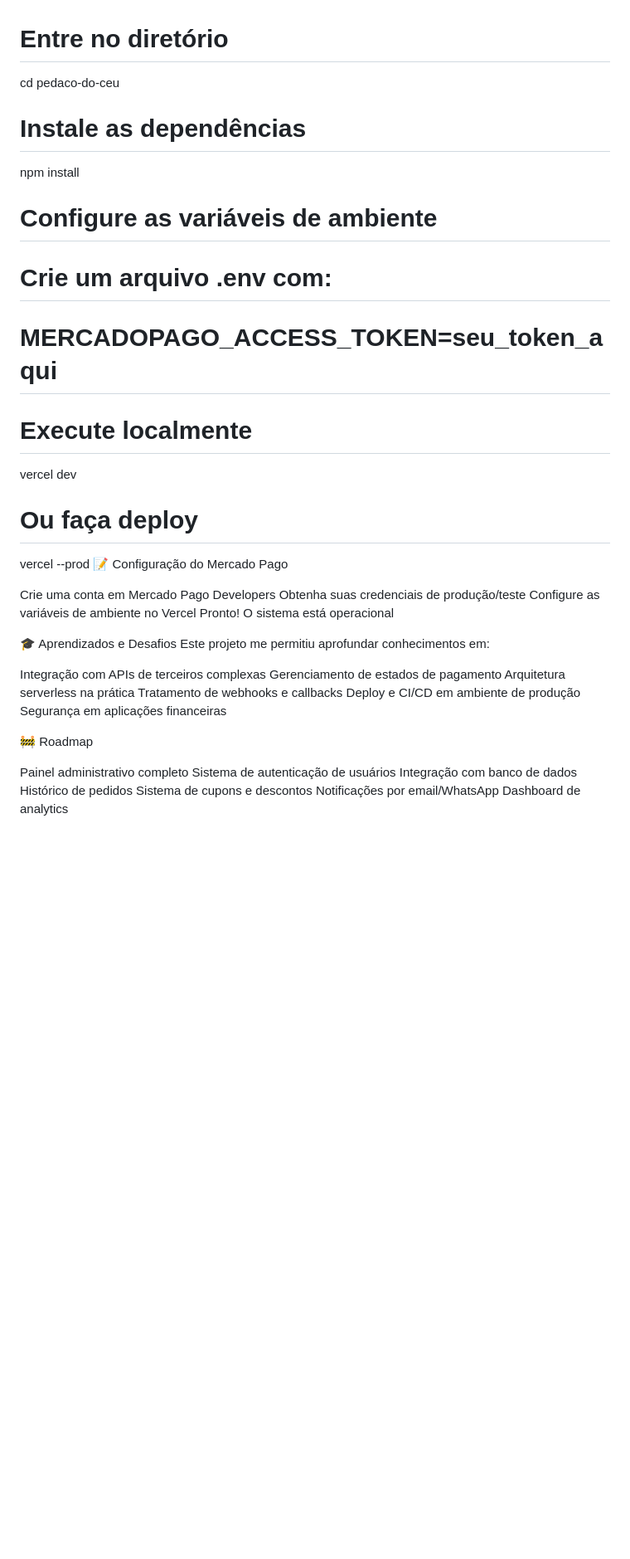
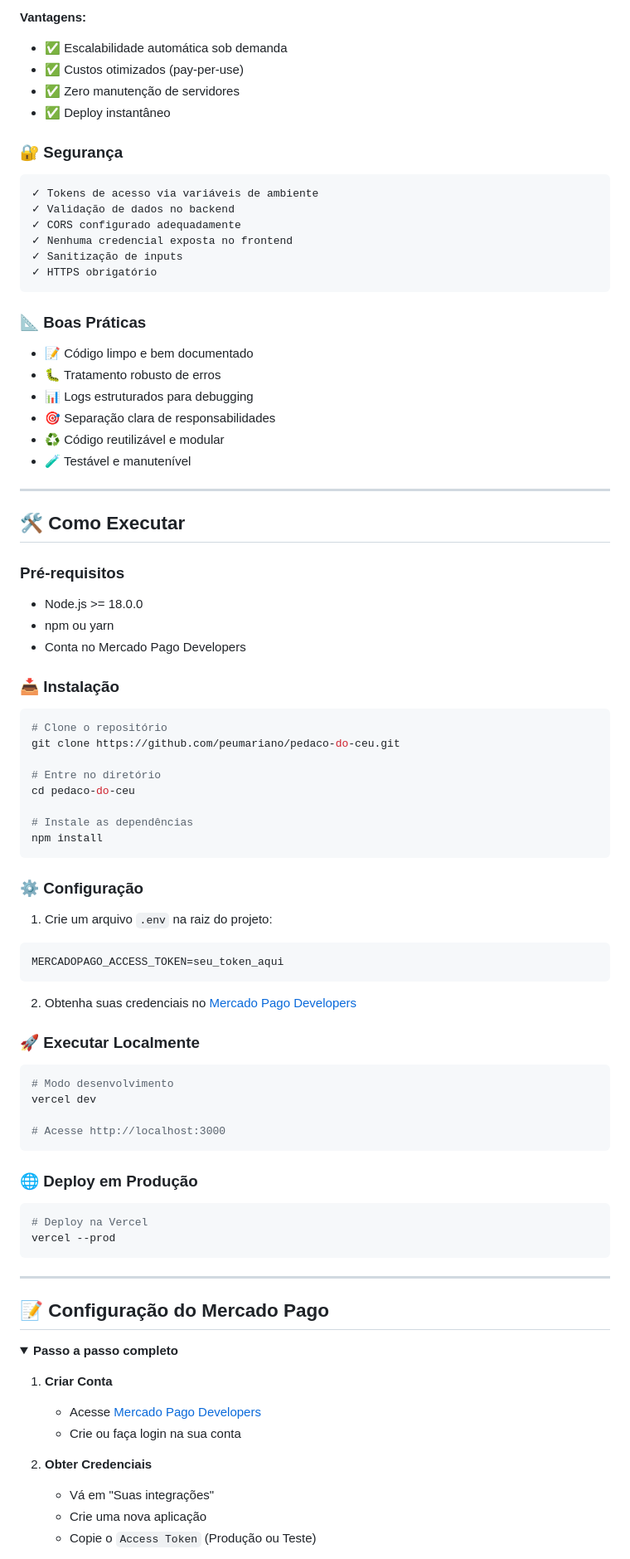
Before and after one commit to Peumariano/pedaco-do-ceu, a Markdown page: README.md, the part around one of its changes. Shown at 83% size. Rendered like a GitHub page; folded sections open; blank space fills up the shorter version.

Commit message:
Revise README for improved clarity and detail
Updated README.md to enhance project description and features.

````diff
--- a/README.md
+++ b/README.md
@@ -70,43 +174,86 @@ git clone https://github.com/seu-usuario/pedaco-do-ceu.git
+**Vantagens:**
+- ✅ Escalabilidade automática sob demanda
+- ✅ Custos otimizados (pay-per-use)
+- ✅ Zero manutenção de servidores
+- ✅ Deploy instantâneo
+
+### 🔐 Segurança
+```javascript
+✓ Tokens de acesso via variáveis de ambiente
+✓ Validação de dados no backend
+✓ CORS configurado adequadamente
+✓ Nenhuma credencial exposta no frontend
+✓ Sanitização de inputs
+✓ HTTPS obrigatório
+```
+
+### 📐 Boas Práticas
+
+- 📝 Código limpo e bem documentado
+- 🐛 Tratamento robusto de erros
+- 📊 Logs estruturados para debugging
+- 🎯 Separação clara de responsabilidades
+- ♻️ Código reutilizável e modular
+- 🧪 Testável e manutenível
+
+---
+
+## 🛠️ Como Executar
+
+### Pré-requisitos
+
+- Node.js >= 18.0.0
+- npm ou yarn
+- Conta no Mercado Pago Developers
+
+### 📥 Instalação
+```bash
+# Clone o repositório
+git clone https://github.com/peumariano/pedaco-do-ceu.git
 
 # Entre no diretório
 cd pedaco-do-ceu
 
 # Instale as dependências
 npm install
+```
 
-# Configure as variáveis de ambiente
-# Crie um arquivo .env com:
-# MERCADOPAGO_ACCESS_TOKEN=seu_token_aqui
+### ⚙️ Configuração
 
-# Execute localmente
+1. Crie um arquivo `.env` na raiz do projeto:
+```env
+MERCADOPAGO_ACCESS_TOKEN=seu_token_aqui
+```
+
+2. Obtenha suas credenciais no [Mercado Pago Developers](https://www.mercadopago.com.br/developers)
+
+### 🚀 Executar Localmente
+```bash
+# Modo desenvolvimento
 vercel dev
 
-# Ou faça deploy
+# Acesse http://localhost:3000
+```
+
+### 🌐 Deploy em Produção
+```bash
+# Deploy na Vercel
 vercel --prod
-📝 Configuração do Mercado Pago
+```
 
-Crie uma conta em Mercado Pago Developers
-Obtenha suas credenciais de produção/teste
-Configure as variáveis de ambiente no Vercel
-Pronto! O sistema está operacional
+---
 
-🎓 Aprendizados e Desafios
-Este projeto me permitiu aprofundar conhecimentos em:
+## 📝 Configuração do Mercado Pago
 
-Integração com APIs de terceiros complexas
-Gerenciamento de estados de pagamento
-Arquitetura serverless na prática
-Tratamento de webhooks e callbacks
-Deploy e CI/CD em ambiente de produção
-Segurança em aplicações financeiras
+<details>
+<summary><b>Passo a passo completo</b></summary>
 
-🚧 Roadmap
+1. **Criar Conta**
+   - Acesse [Mercado Pago Developers](https://www.mercadopago.com.br/developers)
+   - Crie ou faça login na sua conta
 
- Painel administrativo completo
- Sistema de autenticação de usuários
- Integração com banco de dados
- Histórico de pedidos
- Sistema de cupons e descontos
- Notificações por email/WhatsApp
- Dashboard de analytics
+2. **Obter Credenciais**
+   - Vá em "Suas integrações"
+   - Crie uma nova aplicação
+   - Copie o `Access Token` (Produção ou Teste)
 
````
Also changed, not shown: other parts of README.md (+227 -58 lines).
